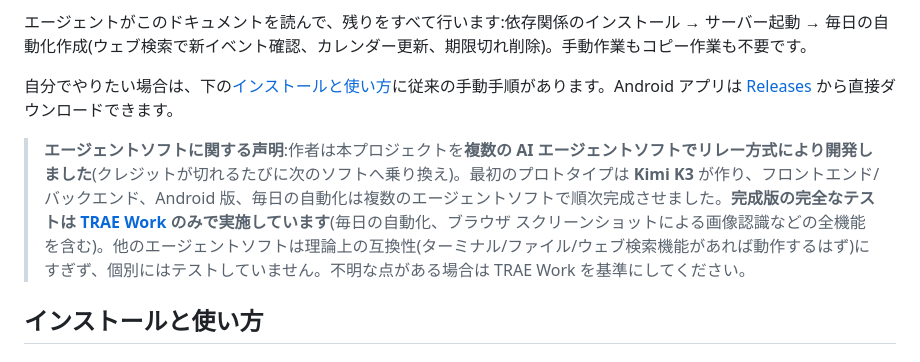
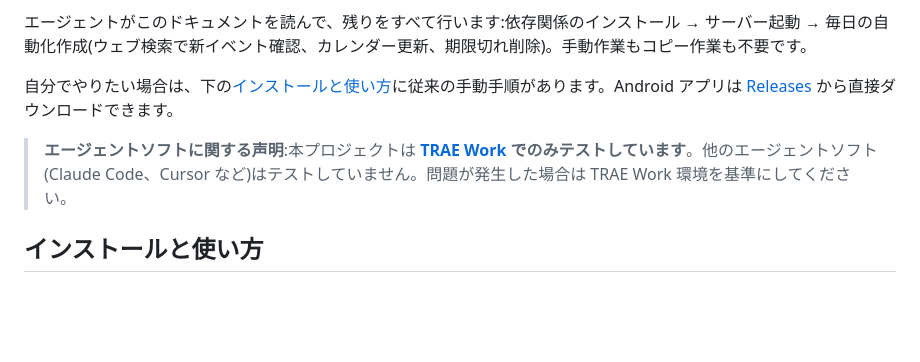
Before and after one commit to BBQMARTE/anime-game-calendar, a Markdown page: README_JA.md, the part around the change. Drawn GitHub-style; blank space fills up the shorter version.

```diff
--- a/README_JA.md
+++ b/README_JA.md
@@ -44,7 +44,7 @@
 
 自分でやりたい場合は、下の[インストールと使い方](#install)に従来の手動手順があります。Android アプリは [Releases](https://github.com/BBQMARTE/anime-game-calendar/releases) から直接ダウンロードできます。
 
-> **エージェントソフトに関する声明**:作者は本プロジェクトを**複数の AI エージェントソフトでリレー方式により開発しました**(クレジットが切れるたびに次のソフトへ乗り換え)。最初のプロトタイプは **Kimi K3** が作り、フロントエンド/バックエンド、Android 版、毎日の自動化は複数のエージェントソフトで順次完成させました。**完成版の完全なテストは [TRAE Work](https://www.trae.ai/) のみで実施しています**(毎日の自動化、ブラウザ スクリーンショットによる画像認識などの全機能を含む)。他のエージェントソフトは理論上の互換性(ターミナル/ファイル/ウェブ検索機能があれば動作するはず)にすぎず、個別にはテストしていません。不明な点がある場合は TRAE Work を基準にしてください。
+> **エージェントソフトに関する声明**:本プロジェクトは **[TRAE Work](https://www.trae.ai/) でのみテストしています**。他のエージェントソフト(Claude Code、Cursor など)はテストしていません。問題が発生した場合は TRAE Work 環境を基準にしてください。
 
 <a id="install"></a>
 
```
Also changed, not shown: README.md (+1 -1 lines), README_EN.md (+1 -1 lines).
